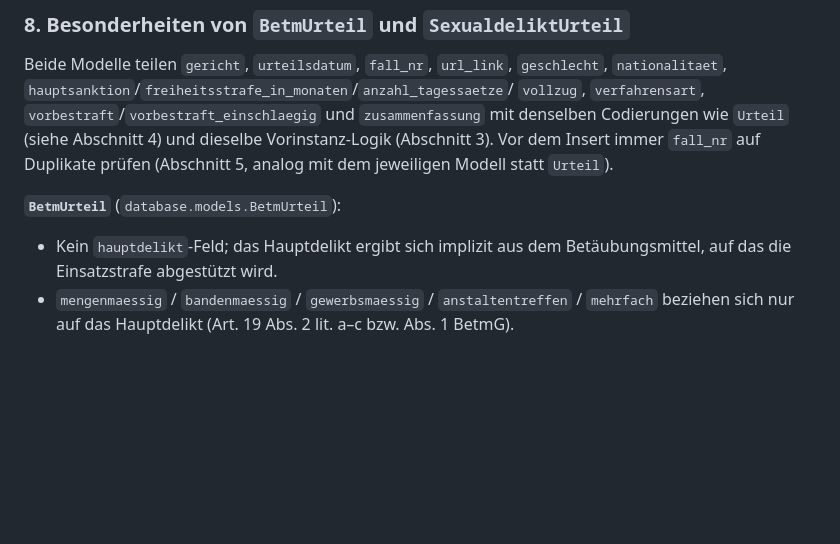
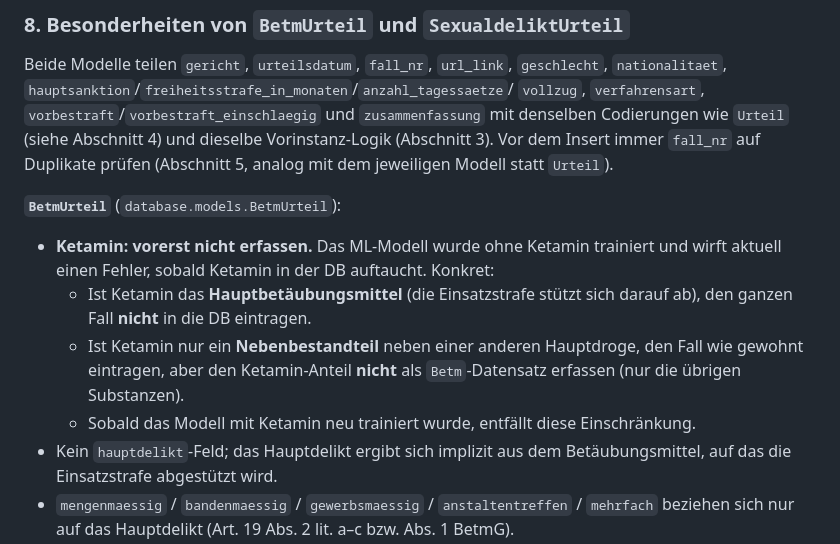
Before and after one commit to lamerentertainment/ki-strafzumessung, a Markdown page: CLAUDE.md, the part around the change. Rendered like a GitHub page; blank space fills up the shorter version.

Commit message:
Ketamin Fälle vorläufig von Erfassung ausschliessen

```diff
--- a/CLAUDE.md
+++ b/CLAUDE.md
@@ -193,6 +193,14 @@ Vorinstanz-Logik (Abschnitt 3). Vor dem Insert immer `fall_nr` auf Duplikate pr
 
 **`BetmUrteil`** (`database.models.BetmUrteil`):
 
+- **Ketamin: vorerst nicht erfassen.** Das ML-Modell wurde ohne Ketamin trainiert und wirft
+  aktuell einen Fehler, sobald Ketamin in der DB auftaucht. Konkret:
+  - Ist Ketamin das **Hauptbetäubungsmittel** (die Einsatzstrafe stützt sich darauf ab), den
+    ganzen Fall **nicht** in die DB eintragen.
+  - Ist Ketamin nur ein **Nebenbestandteil** neben einer anderen Hauptdroge, den Fall wie
+    gewohnt eintragen, aber den Ketamin-Anteil **nicht** als `Betm`-Datensatz erfassen (nur
+    die übrigen Substanzen).
+  - Sobald das Modell mit Ketamin neu trainiert wurde, entfällt diese Einschränkung.
 - Kein `hauptdelikt`-Feld; das Hauptdelikt ergibt sich implizit aus dem Betäubungsmittel,
   auf das die Einsatzstrafe abgestützt wird.
 - `mengenmaessig` / `bandenmaessig` / `gewerbsmaessig` / `anstaltentreffen` / `mehrfach`
```
Also changed, not shown: 1 other file.
